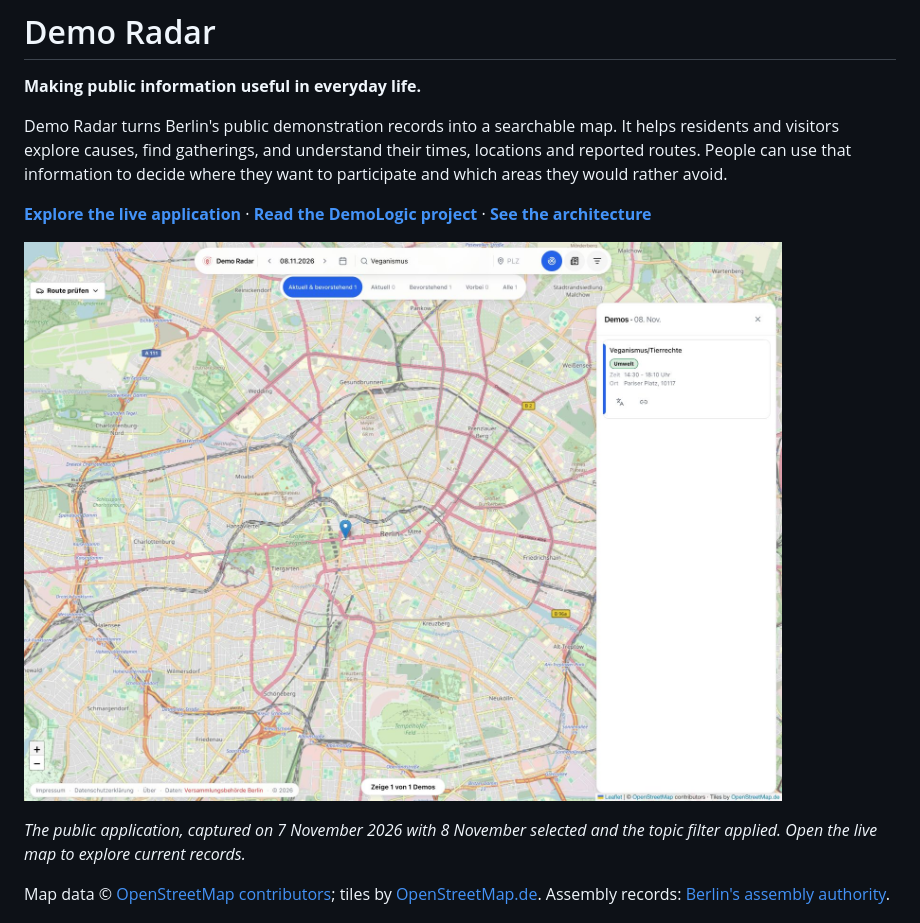
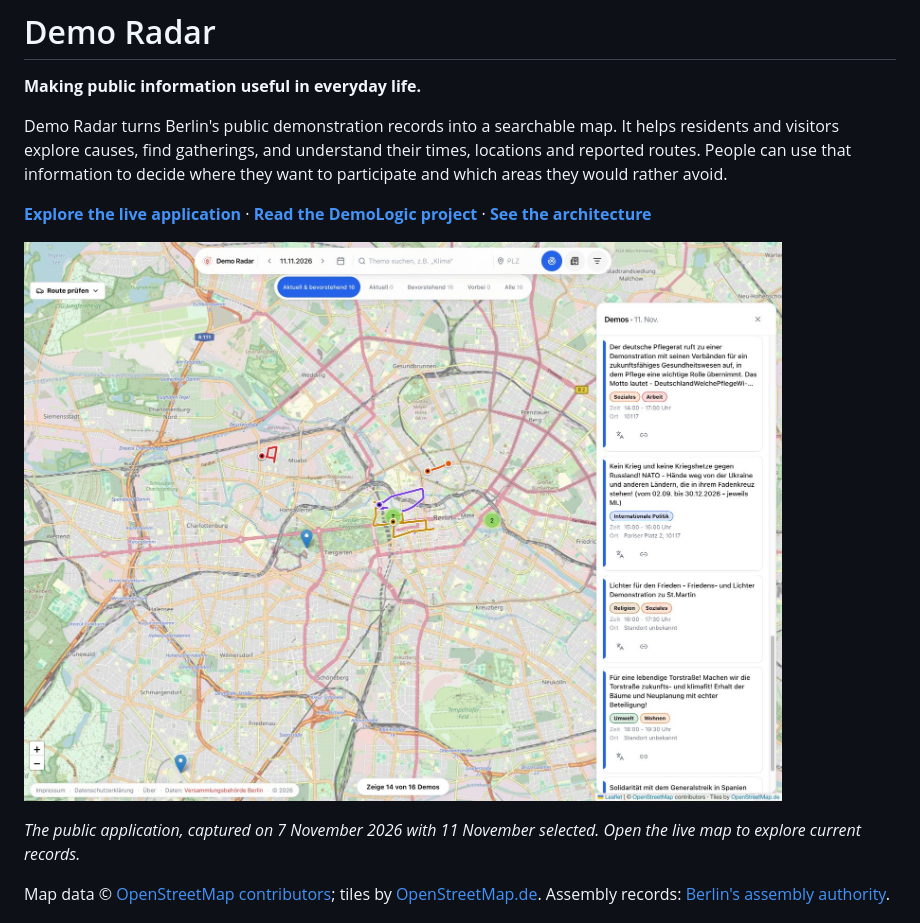
Before and after one commit to demo-radar/demo-radar-saas, a Markdown page: README.md, the part around one of its changes. GitHub-like rendering; pictures changed too: assets/demo-radar-overview.jpg.

Commit message:
docs: use the selected map and routes screenshot

```diff
--- a/README.md
+++ b/README.md
@@ -15,5 +15,5 @@ decide where they want to participate and which areas they would rather avoid.
 
-*The public application, captured on 7 November 2026 with 8 November selected and the topic filter applied.
+*The public application, captured on 7 November 2026 with 11 November selected.
 Open the live map to explore current records.*
 
 Map data © [OpenStreetMap contributors](https://www.openstreetmap.org/copyright);
```
Also changed, not shown: other parts of README.md (+1 -1 lines).
